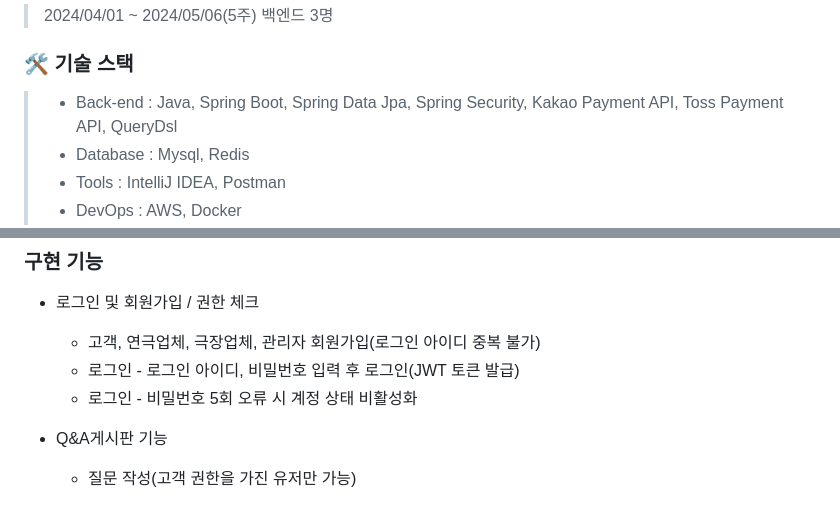
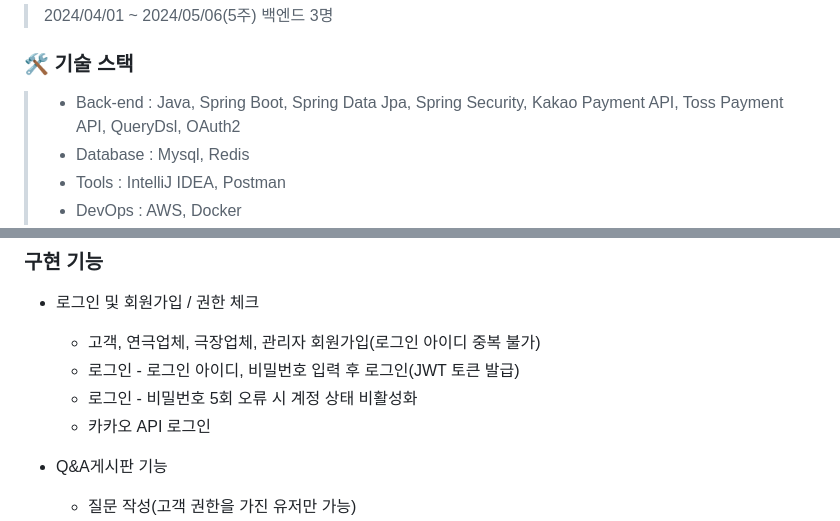
Before and after one commit to DdangKkong/java-play-ticketing, a Markdown page: README.md, 2 parts joined by grey strips. Rendered like a GitHub page.

```diff
--- a/README.md
+++ b/README.md
@@ -20,7 +20,7 @@
 
 ### 🛠️ 기술 스택
 
-> - Back-end : Java, Spring Boot, Spring Data Jpa, Spring Security, Kakao Payment API, Toss Payment API, QueryDsl
+> - Back-end : Java, Spring Boot, Spring Data Jpa, Spring Security, Kakao Payment API, Toss Payment API, QueryDsl, OAuth2
 > - Database : Mysql, Redis
 > - Tools : IntelliJ IDEA, Postman
 > - DevOps : AWS, Docker
@@ -35,6 +35,7 @@
     - 고객, 연극업체, 극장업체, 관리자 회원가입(로그인 아이디 중복 불가)
     - 로그인 - 로그인 아이디, 비밀번호 입력 후 로그인(JWT 토큰 발급)
     - 로그인 - 비밀번호 5회 오류 시 계정 상태 비활성화
+    - 카카오 API 로그인
 
 - Q&A게시판 기능
     - 질문 작성(고객 권한을 가진 유저만 가능)
```
